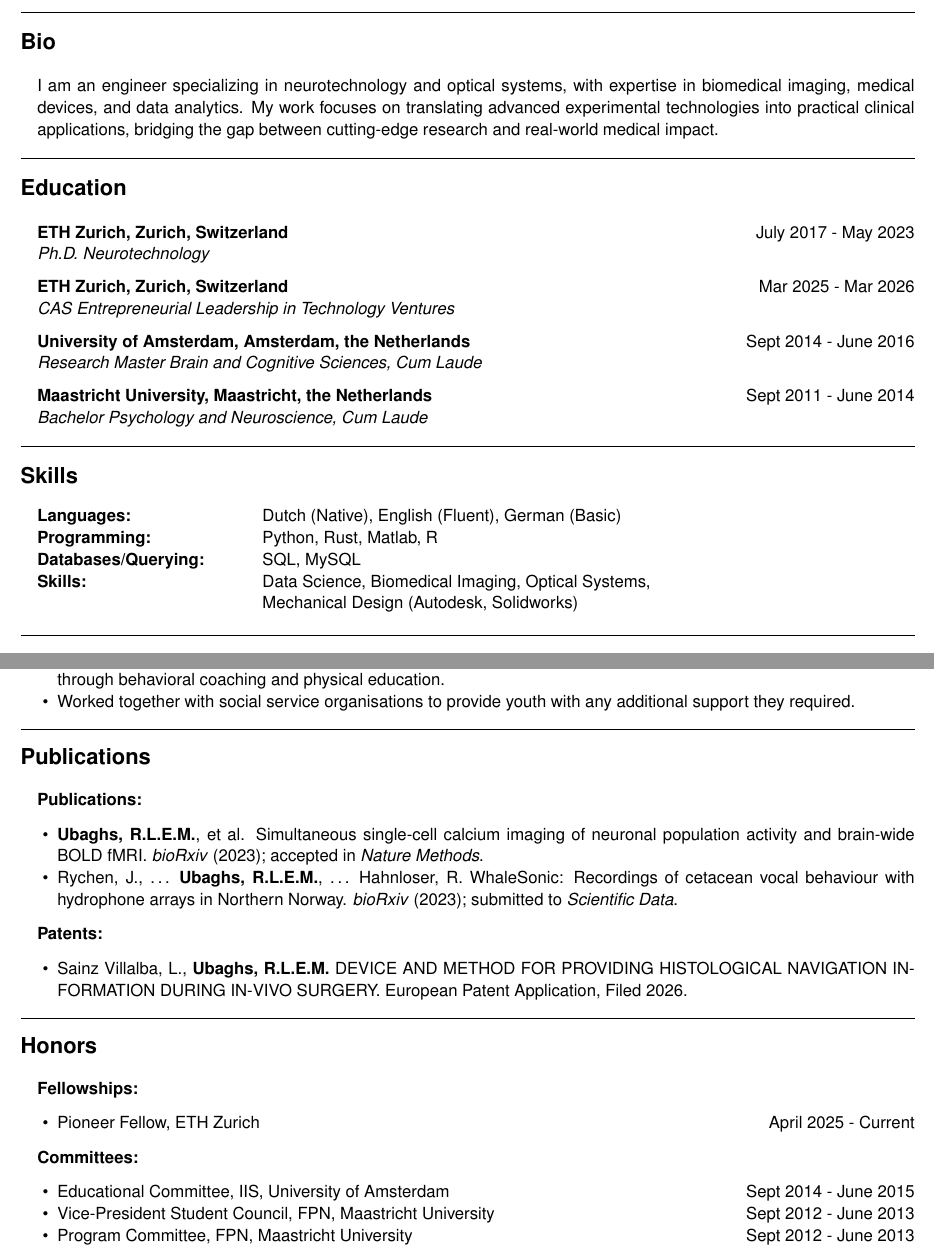
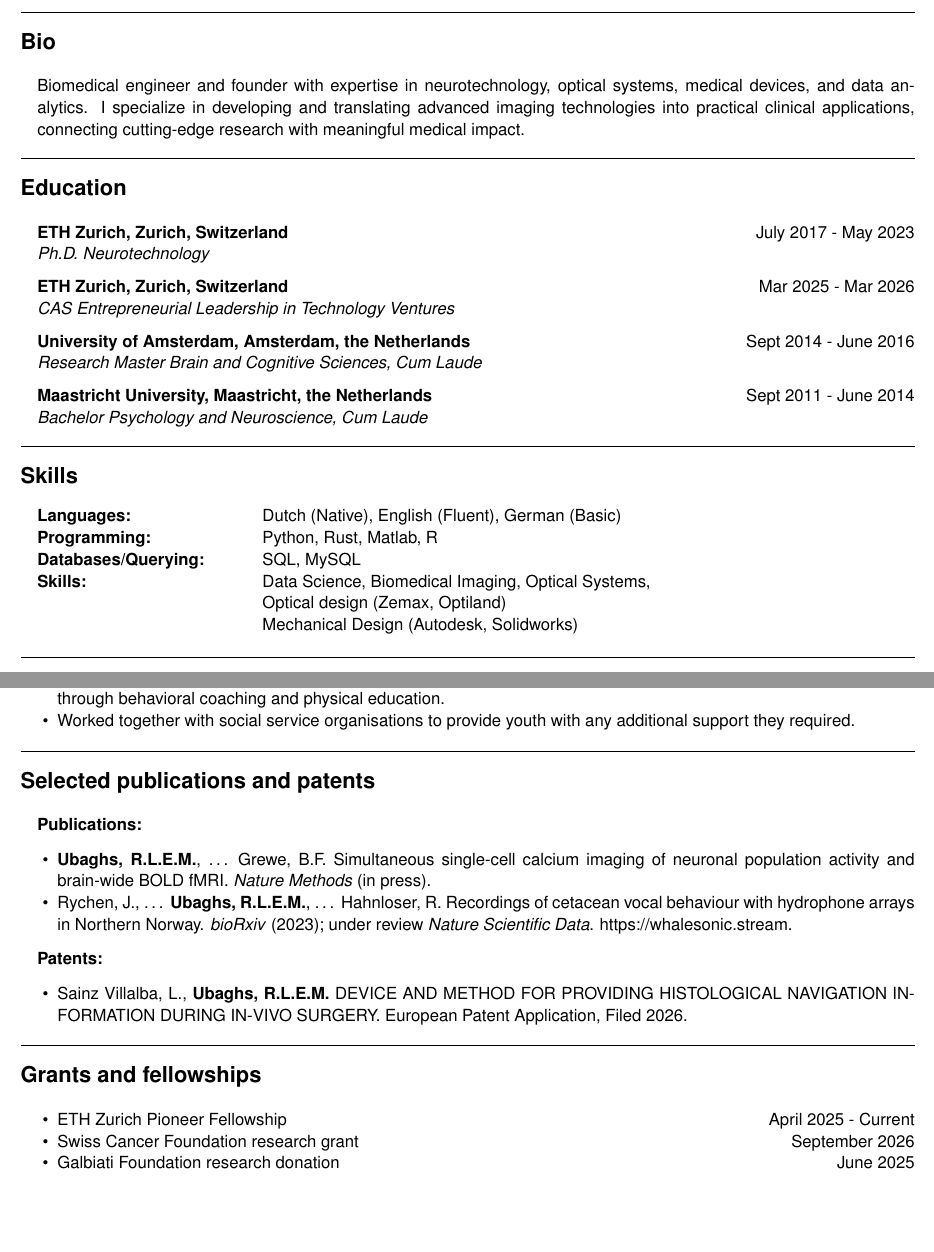
Before and after one commit to rlemubaghs/resume, a LaTeX CV (resume_long.tex): two parts of pages 1 and 2 of 2, joined at a grey line, cut so that both start at the same text, the shorter picture padded with empty space. Compiled offline with pdfLaTeX.

Commit message:
resume update

```diff
--- a/resume_long.tex
+++ b/resume_long.tex
@@ -14,7 +14,7 @@
 
 \begin{sections}{Bio}
 
-{I am an engineer specializing in neurotechnology and optical systems, with expertise in biomedical imaging, medical devices, and data analytics. My work focuses on translating advanced experimental technologies into practical clinical applications, bridging the gap between cutting-edge research and real-world medical impact.}
+{Biomedical engineer and founder with expertise in neurotechnology, optical systems, medical devices, and data analytics. I specialize in developing and translating advanced imaging technologies into practical clinical applications, connecting cutting-edge research with meaningful medical impact.}
 
 \end{sections}
 
@@ -41,6 +41,7 @@ Languages: \ & Dutch (Native), English (Fluent), German (Basic) \\
 Programming: \ & Python, Rust, Matlab, R \\
 Databases/Querying: \ & SQL, MySQL \\
 Skills: \ & Data Science, Biomedical Imaging, Optical Systems, \\
+\ & Optical design (Zemax, Optiland) \\
 \ & Mechanical Design (Autodesk, Solidworks)
 \end{tabular}
 
@@ -104,12 +105,12 @@ Skills: \ & Data Science, Biomedical Imaging, Optical Systems, \\
 
 \end{sections}
 
-\begin{sections}{Publications}
+\begin{sections}{Selected publications and patents}
 
 {\bf Publications:}
 \begin{resumeitemize}
-\item \textbf{Ubaghs, R.L.E.M.}, et al. Simultaneous single-cell calcium imaging of neuronal population activity and brain-wide BOLD fMRI. \textit{bioRxiv} (2023); accepted in \textit{Nature Methods}.
-\item Rychen, J., \ldots\ \textbf{Ubaghs, R.L.E.M.}, \ldots\ Hahnloser, R. WhaleSonic: Recordings of cetacean vocal behaviour with hydrophone arrays in Northern Norway. \textit{bioRxiv} (2023); submitted to \textit{Scientific Data}.
+\item \textbf{Ubaghs, R.L.E.M.}, \ldots\ Grewe, B.F. Simultaneous single-cell calcium imaging of neuronal population activity and brain-wide BOLD fMRI. \textit{Nature Methods} (in press).
+\item Rychen, J., \ldots\ \textbf{Ubaghs, R.L.E.M.}, \ldots\ Hahnloser, R. Recordings of cetacean vocal behaviour with hydrophone arrays in Northern Norway. \textit{bioRxiv} (2023); under review \textit{Nature Scientific Data}. https://whalesonic.stream.
 \end{resumeitemize}
 
 {\bf Patents:}
@@ -119,18 +120,12 @@ Skills: \ & Data Science, Biomedical Imaging, Optical Systems, \\
 
 \end{sections}
 
-\begin{sections}{Honors}
+\begin{sections}{Grants and fellowships}
 
-{\bf Fellowships:}
 \begin{resumeitemize}
-\item {Pioneer Fellow, ETH Zurich} \hfill {April 2025 - Current}
-\end{resumeitemize}
-
-{\bf Committees:}
-\begin{resumeitemize}
-\item {Educational Committee, IIS, University of Amsterdam} \hfill {Sept 2014 - June 2015}
-\item {Vice-President Student Council, FPN, Maastricht University} \hfill {Sept 2012 - June 2013}
-\item {Program Committee, FPN, Maastricht University} \hfill {Sept 2012 - June 2013}
+\item {ETH Zurich Pioneer Fellowship} \hfill {April 2025 - Current}
+\item {Swiss Cancer Foundation research grant} \hfill {September 2026}
+\item {Galbiati Foundation research donation} \hfill {June 2025}
 \end{resumeitemize}
 
 \end{sections}
```
Also changed, not shown: resume_short.tex (+15 -4 lines), resume_long.pdf, resume_short.pdf, 1 other file.
